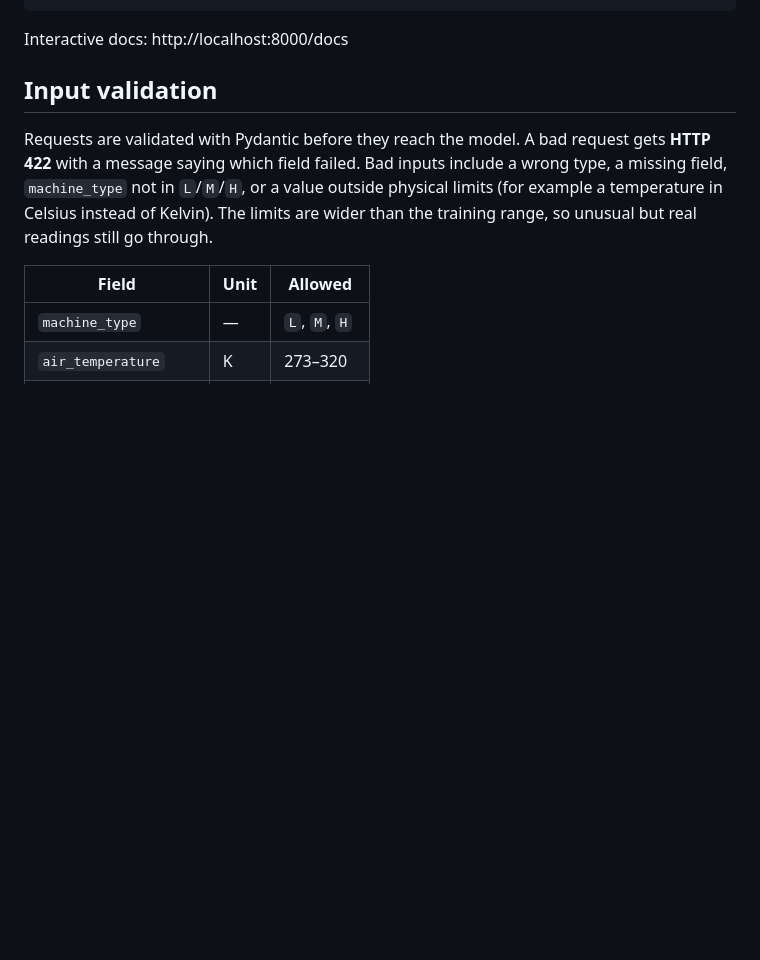
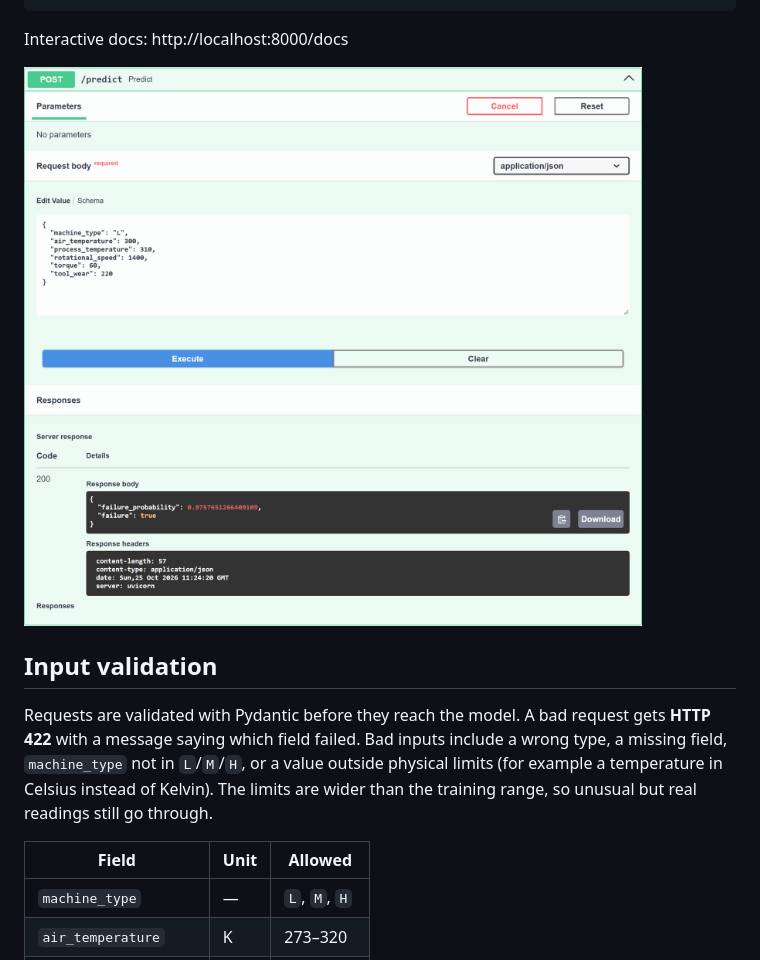
Before and after one commit to Doskipo/machine-failure-AI4I, a Markdown page: README.md, the part around the change. Drawn GitHub-style; pictures changed too: docs/swagger-predict.png (added); blank space fills up the shorter version.

Commit message:
Add Swagger UI screenshot of a live /predict call to README
Co-Authored-By: Claude Opus 5.5 <noreply@anthropic.com>

````diff
--- a/README.md
+++ b/README.md
@@ -20,6 +20,8 @@ curl -X POST http://localhost:8000/predict \
 ```
 
 Interactive docs: http://localhost:8000/docs
+
+![Swagger UI: a real /predict request and response](docs/swagger-predict.png)
 
 ## Input validation
 
````
